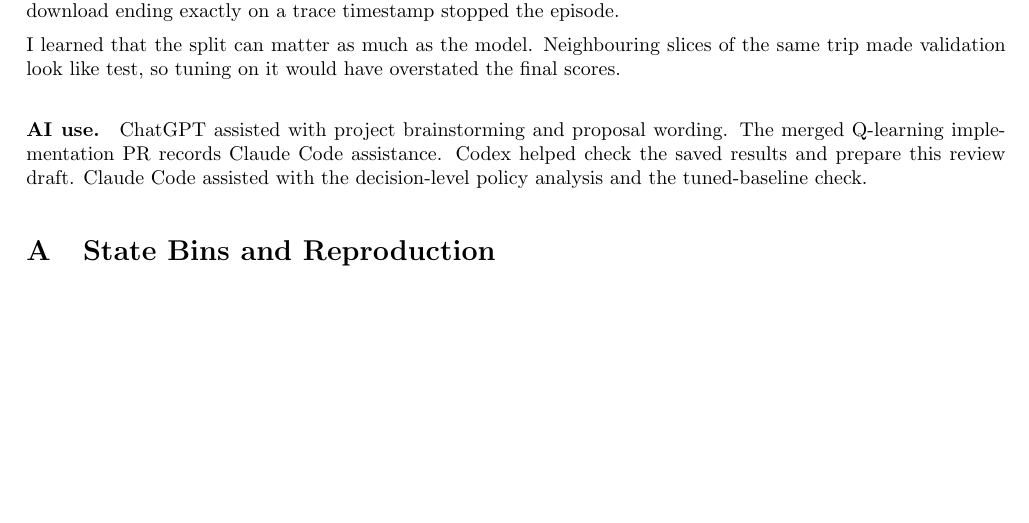
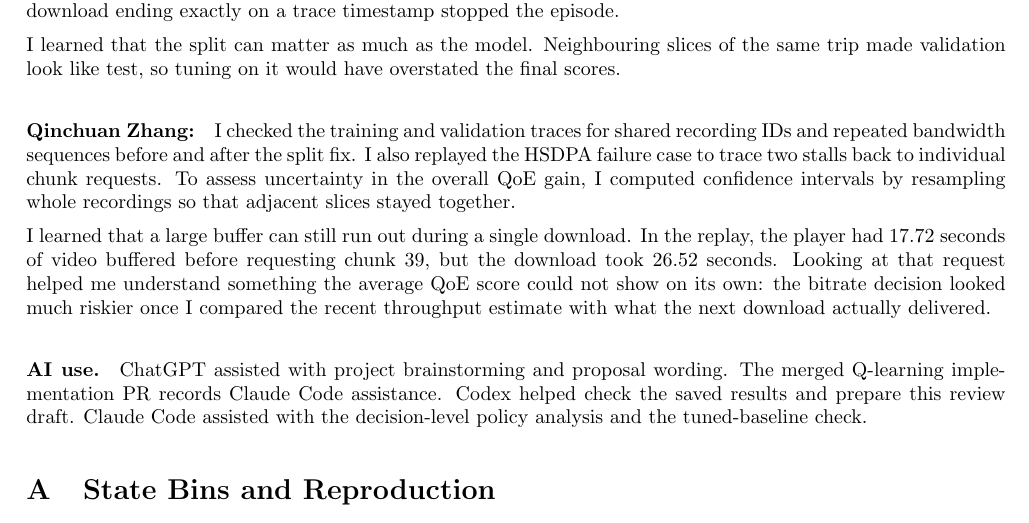
Before and after one commit to Bobby-Zhu/abr-q-learning, a LaTeX document (docs/final_report_redline/main.tex): part of page 6 of 7, cut so that both start at the same text, the shorter picture padded with empty space. Compiled offline with pdfLaTeX.

Commit message:
Add Qinchuan Zhang's contribution and reflection to the team report

```diff
--- a/docs/final_report_redline/main.tex
+++ b/docs/final_report_redline/main.tex
@@ -427,6 +427,20 @@ I learned that the split can matter as much as the model. Neighbouring slices
 of the same trip made validation look like test, so tuning on it would have
 overstated the final scores.
 
+\paragraph{Qinchuan Zhang:}
+I checked the training and validation traces for shared recording IDs and
+repeated bandwidth sequences before and after the split fix. I also replayed
+the HSDPA failure case to trace two stalls back to individual chunk requests.
+To assess uncertainty in the overall QoE gain, I computed confidence intervals
+by resampling whole recordings so that adjacent slices stayed together.
+
+I learned that a large buffer can still run out during a single download. In
+the replay, the player had 17.72 seconds of video buffered before requesting
+chunk 39, but the download took 26.52 seconds. Looking at that request helped
+me understand something the average QoE score could not show on its own: the
+bitrate decision looked much riskier once I compared the recent throughput
+estimate with what the next download actually delivered.
+
 \paragraph{AI use.}
 ChatGPT assisted with project brainstorming and proposal wording. The
 merged Q-learning implementation PR records Claude Code assistance. Codex
```
Also changed, not shown: docs/final_report_redline/ABR-Report.pdf.
